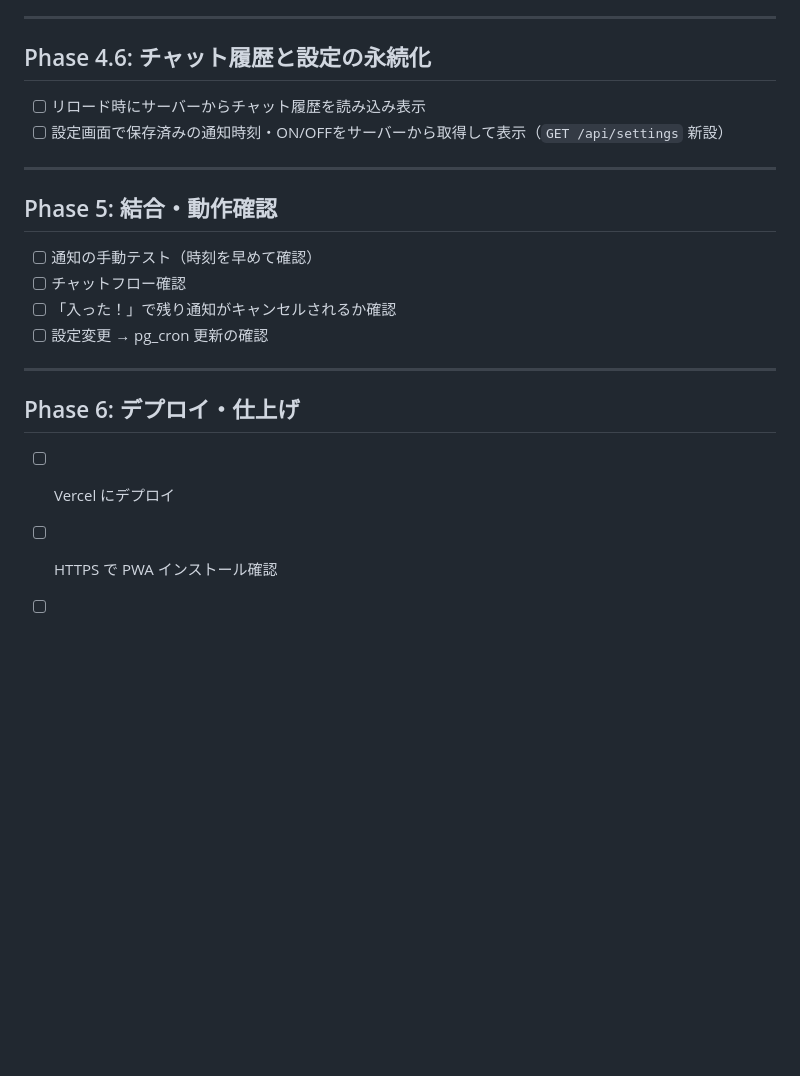
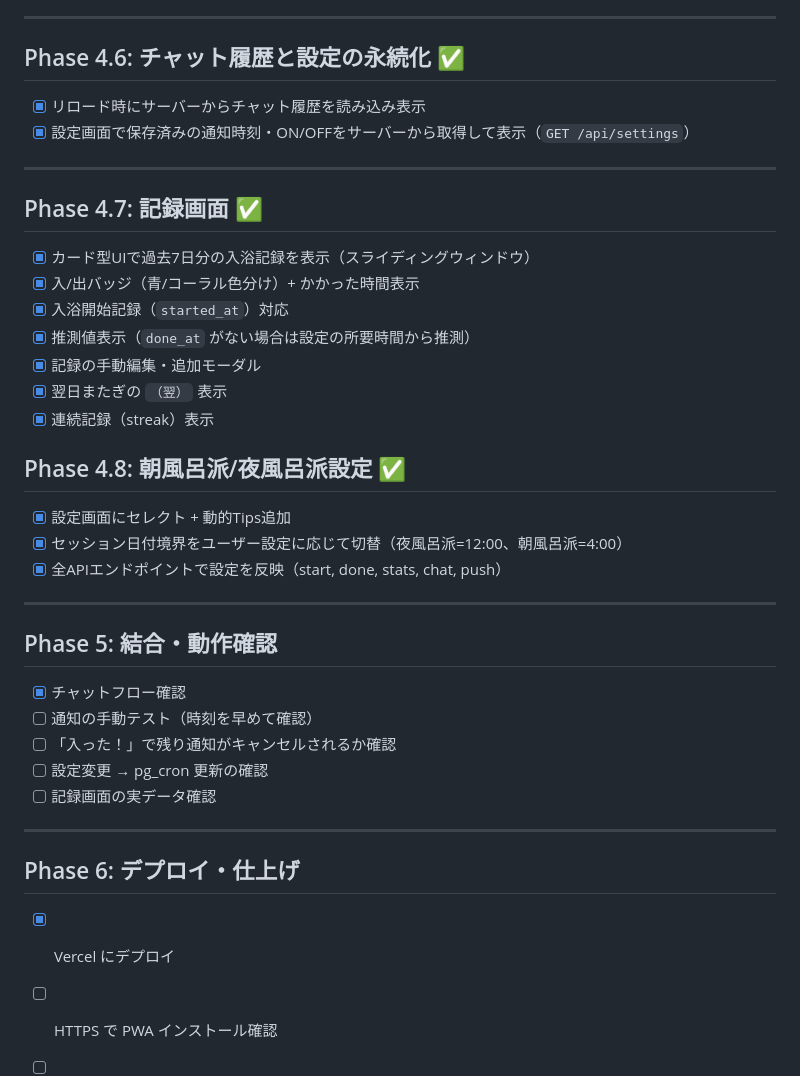
Before and after one commit to rainbowstar2400/bath.exe, a Markdown page: docs/development-plan.md, the part around one of its changes. Drawn GitHub-style; blank space fills up the shorter version.

```diff
--- a/docs/development-plan.md
+++ b/docs/development-plan.md
@@ -106,25 +104,44 @@
 
 ---
 
-## Phase 4.6: チャット履歴と設定の永続化
+## Phase 4.6: チャット履歴と設定の永続化 ✅
 
-- [ ] リロード時にサーバーからチャット履歴を読み込み表示
-- [ ] 設定画面で保存済みの通知時刻・ON/OFFをサーバーから取得して表示（`GET /api/settings` 新設）
+- [x] リロード時にサーバーからチャット履歴を読み込み表示
+- [x] 設定画面で保存済みの通知時刻・ON/OFFをサーバーから取得して表示（`GET /api/settings`）
+
+---
+
+## Phase 4.7: 記録画面 ✅
+
+- [x] カード型UIで過去7日分の入浴記録を表示（スライディングウィンドウ）
+- [x] 入/出バッジ（青/コーラル色分け）+ かかった時間表示
+- [x] 入浴開始記録（`started_at`）対応
+- [x] 推測値表示（`done_at` がない場合は設定の所要時間から推測）
+- [x] 記録の手動編集・追加モーダル
+- [x] 翌日またぎの `（翌）` 表示
+- [x] 連続記録（streak）表示
+
+## Phase 4.8: 朝風呂派/夜風呂派設定 ✅
+
+- [x] 設定画面にセレクト + 動的Tips追加
+- [x] セッション日付境界をユーザー設定に応じて切替（夜風呂派=12:00、朝風呂派=4:00）
+- [x] 全APIエンドポイントで設定を反映（start, done, stats, chat, push）
 
 ---
 
 ## Phase 5: 結合・動作確認
 
+- [x] チャットフロー確認
 - [ ] 通知の手動テスト（時刻を早めて確認）
-- [ ] チャットフロー確認
 - [ ] 「入った！」で残り通知がキャンセルされるか確認
 - [ ] 設定変更 → pg_cron 更新の確認
+- [ ] 記録画面の実データ確認
 
 ---
 
 ## Phase 6: デプロイ・仕上げ
 
-- [ ] Vercel にデプロイ
+- [x] Vercel にデプロイ
 - [ ] HTTPS で PWA インストール確認
 - [ ] 実機でプッシュ通知確認
 - [ ] Supabase CDN をバージョン固定し SRI ハッシュを付与
```
Also changed, not shown: other parts of docs/development-plan.md (+36 -38 lines).
